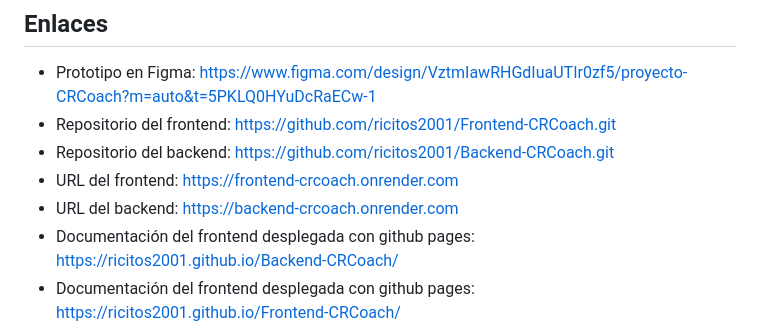
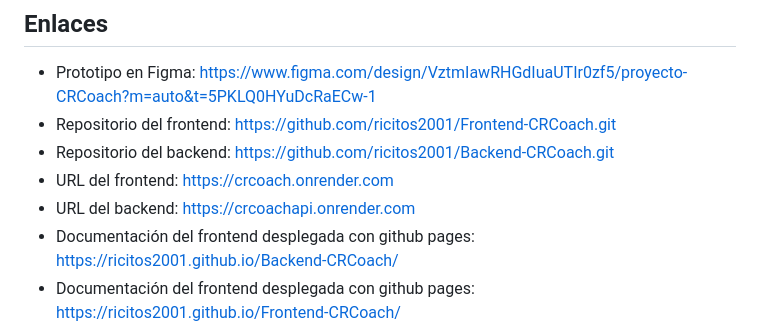
Before and after one commit to ricitos2001/Backend-CRCoach, a Markdown page: README.md, the part around the change. Rendered like a GitHub page.

Commit message:
fix: update frontend and backend URLs in README

```diff
--- a/README.md
+++ b/README.md
@@ -467,7 +467,7 @@ Distribuido bajo licencia MIT. Ver [LICENSE](LICENSE).
 - Prototipo en Figma: https://www.figma.com/design/VztmIawRHGdIuaUTIr0zf5/proyecto-CRCoach?m=auto&t=5PKLQ0HYuDcRaECw-1
 - Repositorio del frontend: https://github.com/ricitos2001/Frontend-CRCoach.git
 - Repositorio del backend: https://github.com/ricitos2001/Backend-CRCoach.git
-- URL del frontend: https://frontend-crcoach.onrender.com
-- URL del backend: https://backend-crcoach.onrender.com
+- URL del frontend: https://crcoach.onrender.com
+- URL del backend: https://crcoachapi.onrender.com
 - Documentación del frontend desplegada con github pages: https://ricitos2001.github.io/Backend-CRCoach/
 - Documentación del frontend desplegada con github pages: https://ricitos2001.github.io/Frontend-CRCoach/
```
